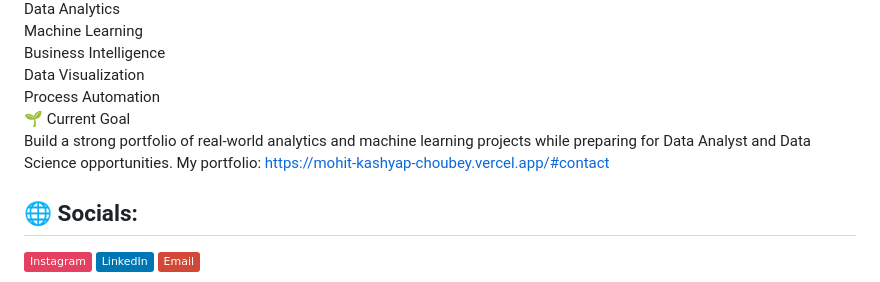
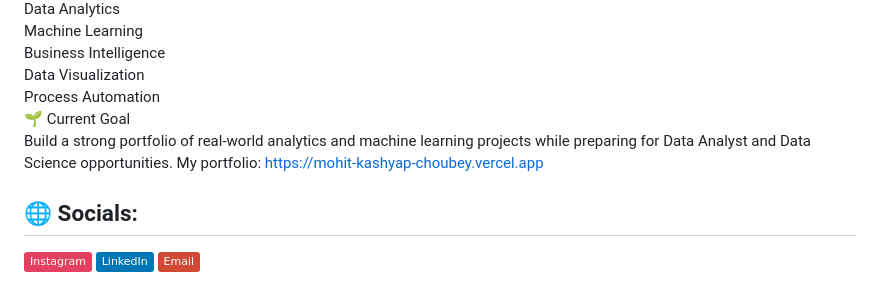
Before and after one commit to Mohit-Kashyap-Choubey/Mohit-Kashyap-Choubey, a Markdown page: README.md, the part around the change. Drawn GitHub-style; badges without logos.

Commit message:
Update portfolio link in README

```diff
--- a/README.md
+++ b/README.md
@@ -1,6 +1,6 @@
 # 💫 About Me:
 Hi, I'm Mohit Kashyap Choubey 👋<br>I'm a Computer Science student passionate about data, analytics, and building practical solutions with Python and SQL. I enjoy turning raw data into meaningful insights through dashboards, automation, and machine learning projects.<br>🚀 Currently Learning<br>Python for Data Analysis<br>SQL & Database Design<br>Power BI<br>Statistics & Machine Learning<br>Cloud Fundamentals (AWS)<br>💻 Tech Stack<br>Python<br>SQL (PostgreSQL)<br>Power BI<br>Excel<br>Pandas<br>NumPy<br>Matplotlib<br>Scikit-learn<br>Git & GitHub<br>📌 Interests<br>Data Analytics<br>Machine Learning<br>Business Intelligence<br>Data Visualization<br>Process Automation<br>🌱 Current Goal<br>Build a strong portfolio of real-world analytics and machine learning projects while preparing for Data Analyst and Data Science opportunities.
-My portfolio: https://mohit-kashyap-choubey.vercel.app/#contact<br>
+My portfolio: https://mohit-kashyap-choubey.vercel.app<br>
 
 
 ## 🌐 Socials:
```
